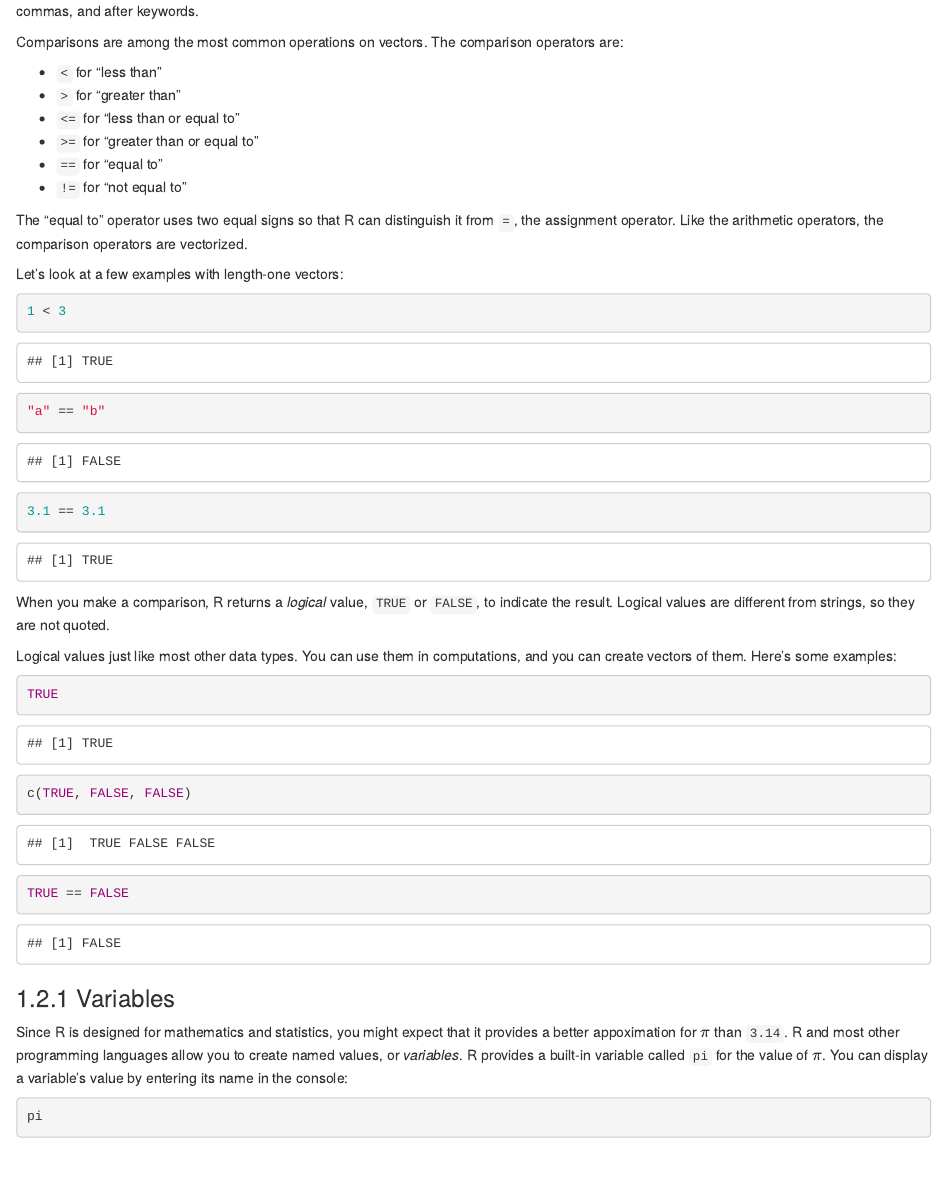
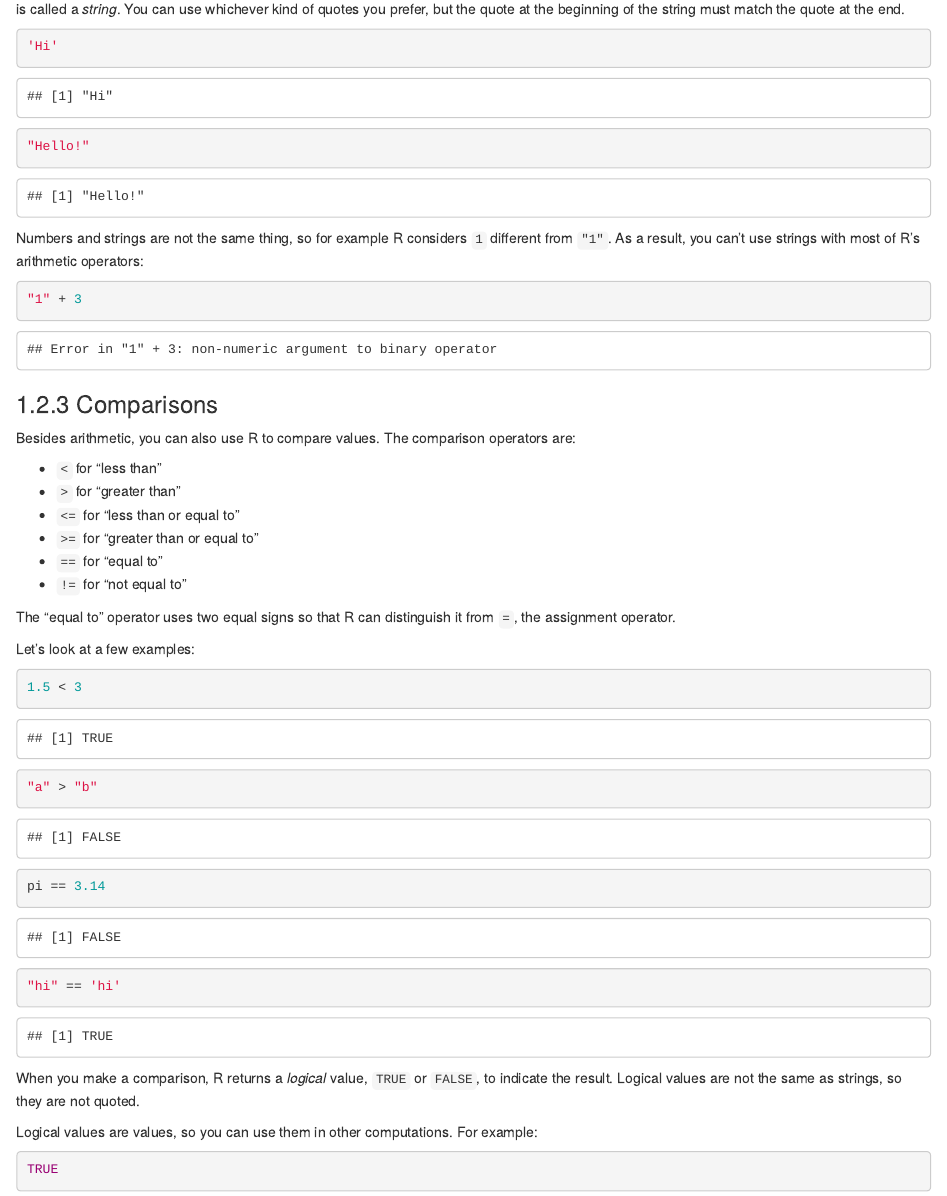
Before and after one commit to ucdavisdatalab/workshop_r_basics, an R Markdown document (01_getting-started.Rmd): the page in a window 1100 px wide, from 2170 px down before the commit and from 3290 px down after it. Rendered offline with R 4.5, knitr and Pandoc, with nearby package versions; drawn as R Markdown's standard HTML page in place of the format the file asks for.

Commit message:
Fix flow for Chapter 1.

````diff
--- a/01_getting-started.Rmd
+++ b/01_getting-started.Rmd
@@ -119,41 +119,6 @@ the operators and R will still compute the result. Nevertheless, putting spaces
 in your code makes it easier for you and others to read, so it's good to make
 it a habit. Put spaces around most operators, after commas, and after keywords.
 
-Comparisons are among the most common operations on vectors. The comparison
-operators are:
-
-* `<` for "less than"
-* `>` for "greater than"
-* `<=` for "less than or equal to"
-* `>=` for "greater than or equal to"
-* `==` for "equal to"
-* `!=` for "not equal to"
-
-The "equal to" operator uses two equal signs so that R can distinguish it from
-`=`, the assignment operator. Like the arithmetic operators, the comparison
-operators are vectorized.
-
-Let's look at a few examples with length-one vectors:
-
-```{r}
-1 < 3
-"a" == "b"
-3.1 == 3.1
-```
-
-When you make a comparison, R returns a _logical_ value, `TRUE` or `FALSE`, to
-indicate the result. Logical values are different from strings, so they are not
-quoted.
-
-Logical values just like most other data types. You can use them in
-computations, and you can create vectors of them. Here's some examples:
-
-```{r}
-TRUE
-c(TRUE, FALSE, FALSE)
-TRUE == FALSE
-```
-
 
 ### Variables
 
@@ -222,0 +192,49 @@ even easier to reuse.
+called a _string_. You can use whichever kind of quotes you prefer, but the
+quote at the beginning of the string must match the quote at the end.
+
+```{r}
+'Hi'
+"Hello!"
+```
+
+Numbers and strings are not the same thing, so for example R considers `1`
+different from `"1"`. As a result, you can't use strings with most of R's
+arithmetic operators:
+
+```{r, error = TRUE}
+"1" + 3
+```
+
+
+### Comparisons
+
+Besides arithmetic, you can also use R to compare values. The comparison
+operators are:
+
+* `<` for "less than"
+* `>` for "greater than"
+* `<=` for "less than or equal to"
+* `>=` for "greater than or equal to"
+* `==` for "equal to"
+* `!=` for "not equal to"
+
+The "equal to" operator uses two equal signs so that R can distinguish it from
+`=`, the assignment operator.
+
+Let's look at a few examples:
+```{r}
+1.5 < 3
+"a" > "b"
+pi == 3.14
+"hi" == 'hi'
+```
+
+When you make a comparison, R returns a _logical_ value, `TRUE` or `FALSE`, to
+indicate the result. Logical values are not the same as strings, so they are
+not quoted.
+
+Logical values are values, so you can use them in other computations. For
+example:
+
+```{r}
+TRUE
````
Also changed, not shown: 01_getting-started.Rmd (39 more changed lines).
